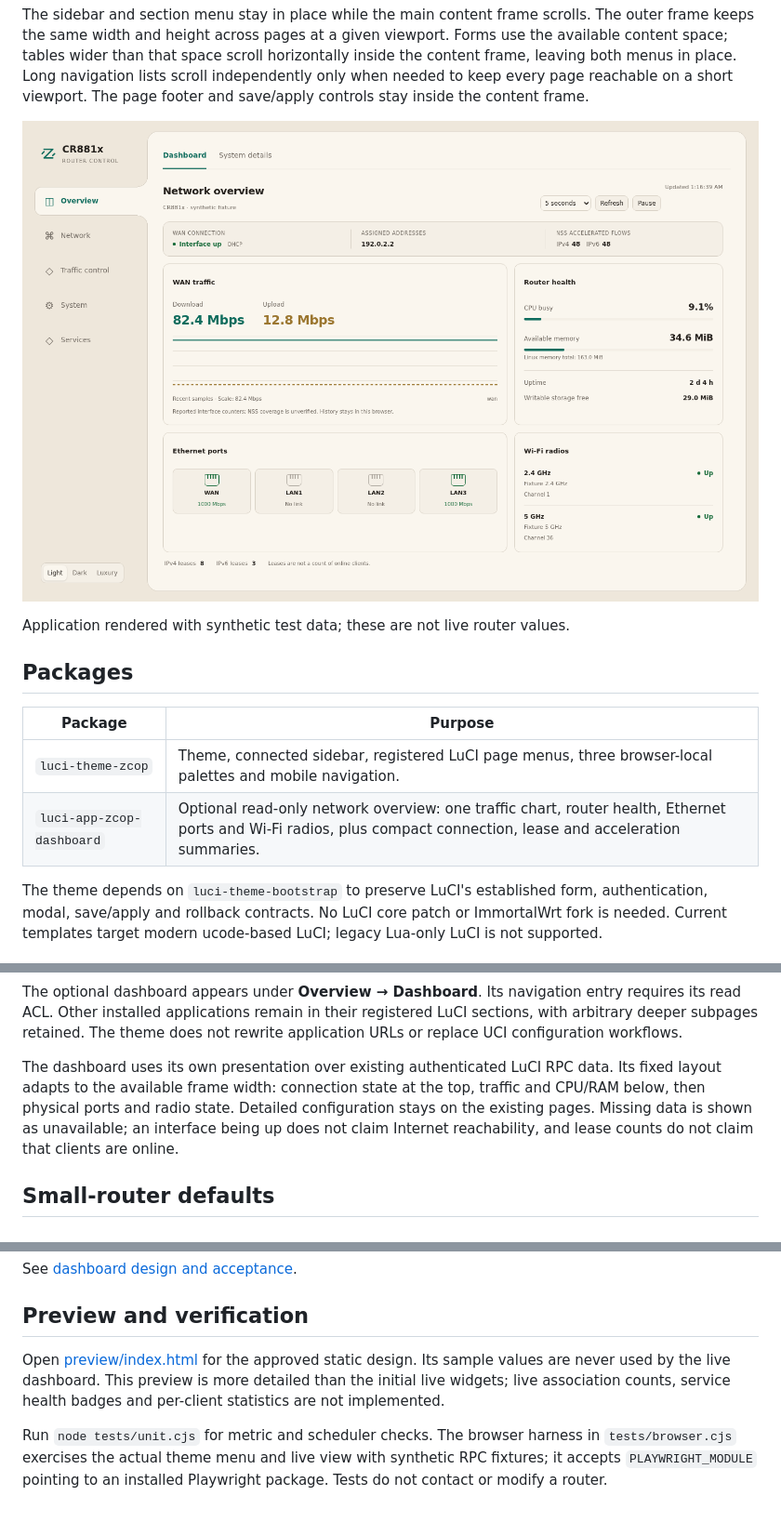
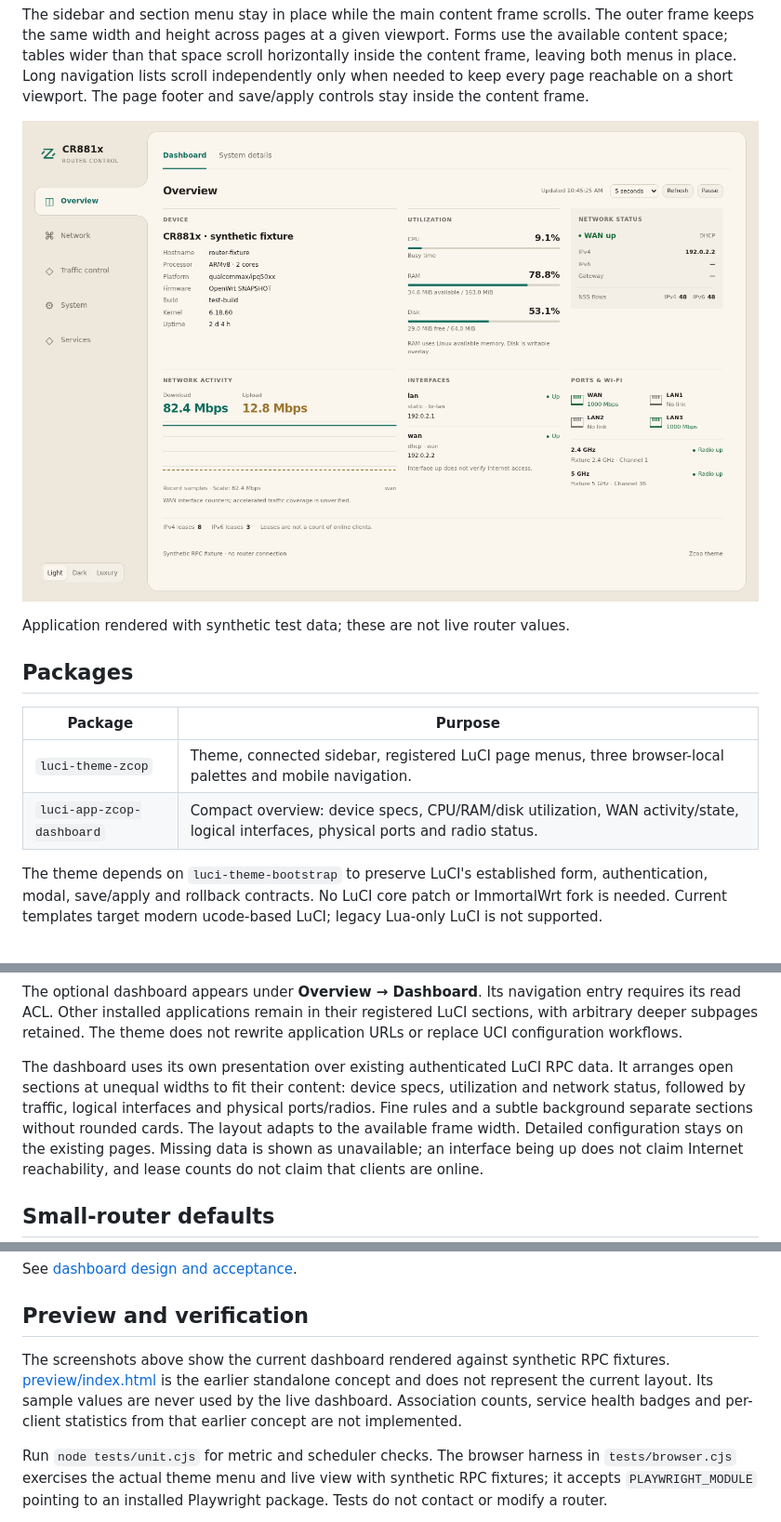
Before and after one commit to zcop/luci-theme-zcop, a Markdown page: README.md, 3 parts joined by grey strips. Shown at 93% size. GitHub-like rendering; pictures changed too: docs/dashboard-light.png.

Commit message:
luci-app-zcop-dashboard: replace cards with compact overview sections

```diff
--- a/README.md
+++ b/README.md
@@ -22,7 +22,7 @@ Application rendered with synthetic test data; these are not live router values.
 | Package | Purpose |
 | --- | --- |
 | `luci-theme-zcop` | Theme, connected sidebar, registered LuCI page menus, three browser-local palettes and mobile navigation. |
-| `luci-app-zcop-dashboard` | Optional read-only network overview: one traffic chart, router health, Ethernet ports and Wi-Fi radios, plus compact connection, lease and acceleration summaries. |
+| `luci-app-zcop-dashboard` | Compact overview: device specs, CPU/RAM/disk utilization, WAN activity/state, logical interfaces, physical ports and radio status. |
 
 The theme depends on `luci-theme-bootstrap` to preserve LuCI's established form,
 authentication, modal, save/apply and rollback contracts. No LuCI core patch or
@@ -82,8 +82,10 @@ registered LuCI sections, with arbitrary deeper subpages retained. The theme
 does not rewrite application URLs or replace UCI configuration workflows.
 
 The dashboard uses its own presentation over existing authenticated LuCI RPC
-data. Its fixed layout adapts to the available frame width: connection state
-at the top, traffic and CPU/RAM below, then physical ports and radio state.
+data. It arranges open sections at unequal widths to fit their content: device
+specs, utilization and network status, followed by traffic, logical interfaces
+and physical ports/radios. Fine rules and a subtle background separate sections
+without rounded cards. The layout adapts to the available frame width.
 Detailed configuration stays on the existing pages. Missing data is shown as
 unavailable; an interface being up does not claim Internet reachability, and
 lease counts do not claim that clients are online.
@@ -106,10 +108,11 @@ See [dashboard design and acceptance](docs/dashboard-design.md).
 
 ## Preview and verification
 
-Open [preview/index.html](preview/index.html) for the approved static design.
-Its sample values are never used by the live dashboard. This preview is more
-detailed than the initial live widgets; live association counts, service
-health badges and per-client statistics are not implemented.
+The screenshots above show the current dashboard rendered against synthetic
+RPC fixtures. [preview/index.html](preview/index.html) is the earlier standalone
+concept and does not represent the current layout. Its sample values are never
+used by the live dashboard. Association counts, service health badges and
+per-client statistics from that earlier concept are not implemented.
 
 Run `node tests/unit.cjs` for metric and scheduler checks. The browser harness
 in `tests/browser.cjs` exercises the actual theme menu and live view with
```
Also changed, not shown: docs/dashboard-design.md (+67 -67 lines), docs/validation.md (+27 -0 lines), docs/dashboard-luxury.png, 4 other files.
